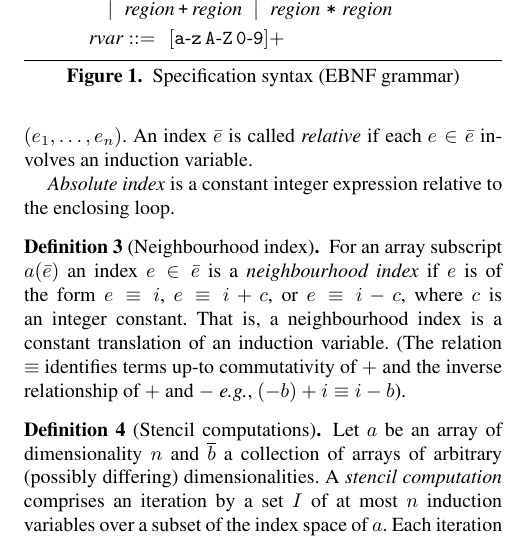
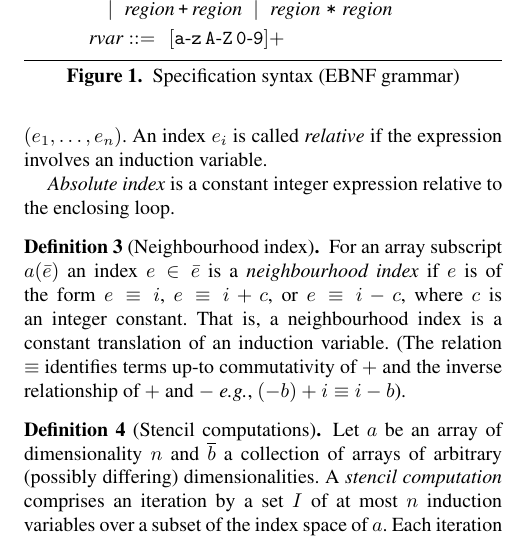
Before and after one commit to camfort/array-analyse, a LaTeX paper (paper.tex): part of one column of page 3 of 13, cut so that both start at the same text. Compiled offline with pdfLaTeX; a missing font is replaced by an installed copy or a similar font.

Commit message:
Further fix array subscript def

```diff
--- a/paper.tex
+++ b/paper.tex
@@ -465,8 +465,8 @@ over its (imperative) variables. %By
   An \emph{array subscript}, denoted $a(\bar{e})$, is an expression
   which reads from an array $a$ at an \emph{index} specified by a
   comma-separated sequence of integer expressions denoted $\bar{e}$ or
-  in expanded form as $(e_1, \ldots, e_n)$. An index $\bar{e}$
-  is called \emph{relative} if each $e \in \bar{e}$ involves an induction
+  in expanded form as $(e_1, \ldots, e_n)$. An index $e_i$
+  is called \emph{relative} if the expression involves an induction
   variable.
 
   \emph{Absolute index} is a constant integer expression relative to the
```
